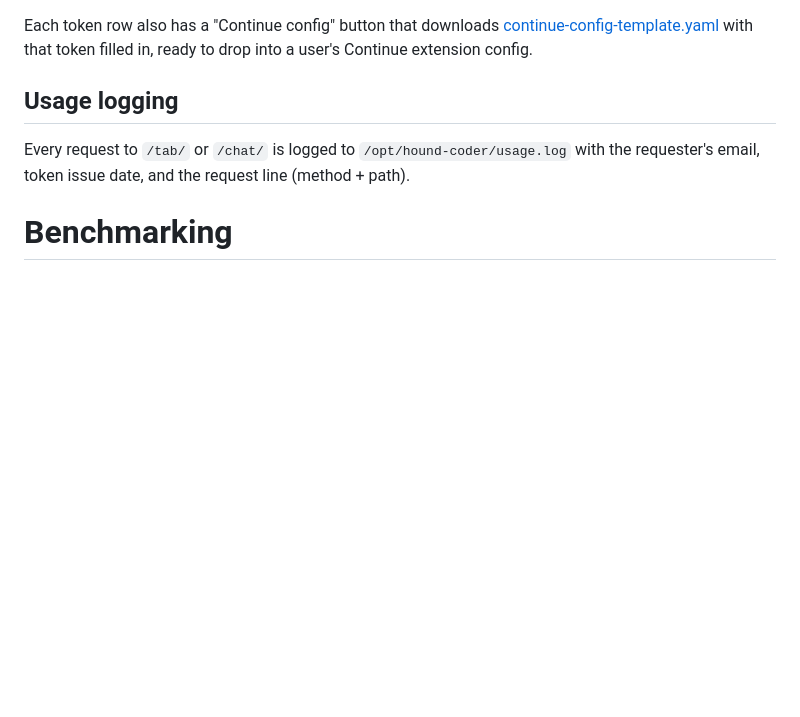
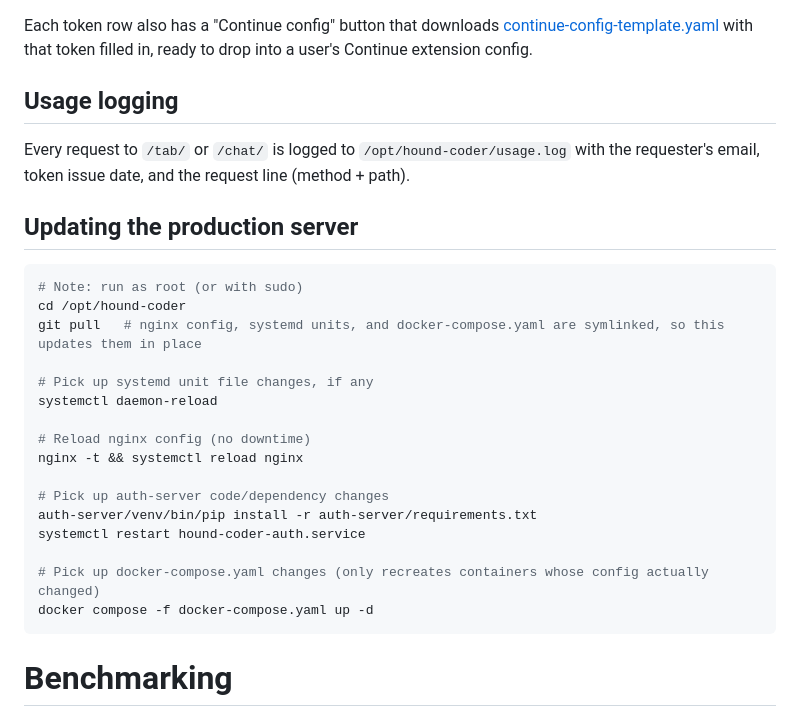
Before and after one commit to MoravianUniversity/HoundCoder, a Markdown page: README.md, the part around the change. Rendered like a GitHub page; blank space fills up the shorter version.

Commit message:
Adding update instructions.

````diff
--- a/README.md
+++ b/README.md
@@ -61,6 +61,27 @@ Each token row also has a "Continue config" button that downloads [continue-conf
 
 Every request to `/tab/` or `/chat/` is logged to `/opt/hound-coder/usage.log` with the requester's email, token issue date, and the request line (method + path).
 
+## Updating the production server
+
+```bash
+# Note: run as root (or with sudo)
+cd /opt/hound-coder
+git pull   # nginx config, systemd units, and docker-compose.yaml are symlinked, so this updates them in place
+
+# Pick up systemd unit file changes, if any
+systemctl daemon-reload
+
+# Reload nginx config (no downtime)
+nginx -t && systemctl reload nginx
+
+# Pick up auth-server code/dependency changes
+auth-server/venv/bin/pip install -r auth-server/requirements.txt
+systemctl restart hound-coder-auth.service
+
+# Pick up docker-compose.yaml changes (only recreates containers whose config actually changed)
+docker compose -f docker-compose.yaml up -d
+```
+
 # Benchmarking
 
 To benchmark the individual servers: (takes about 45 seconds for the tab-complete one and 6 minutes for the agent one; should run twice as the first time is definitely slower)
````
